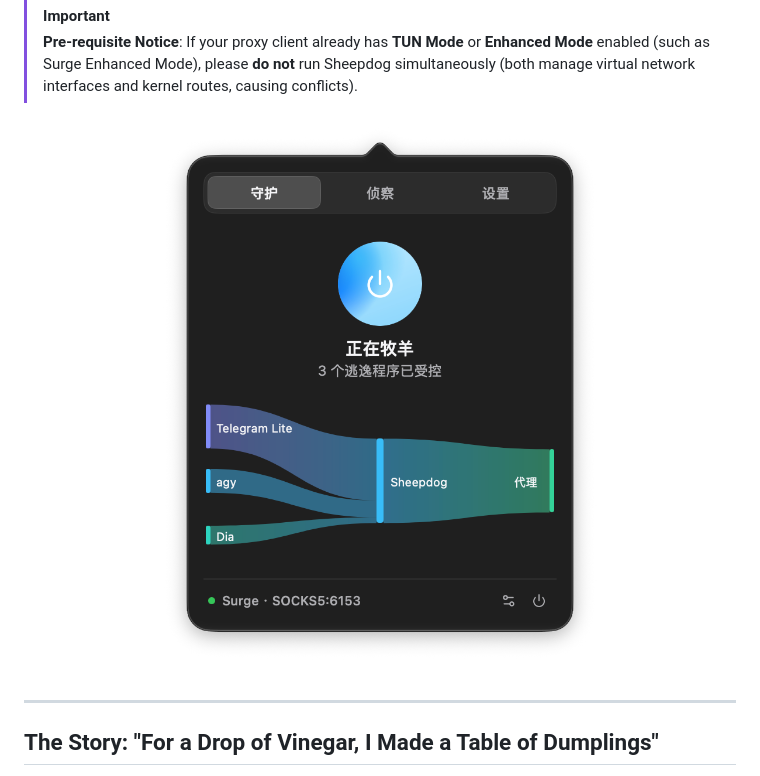
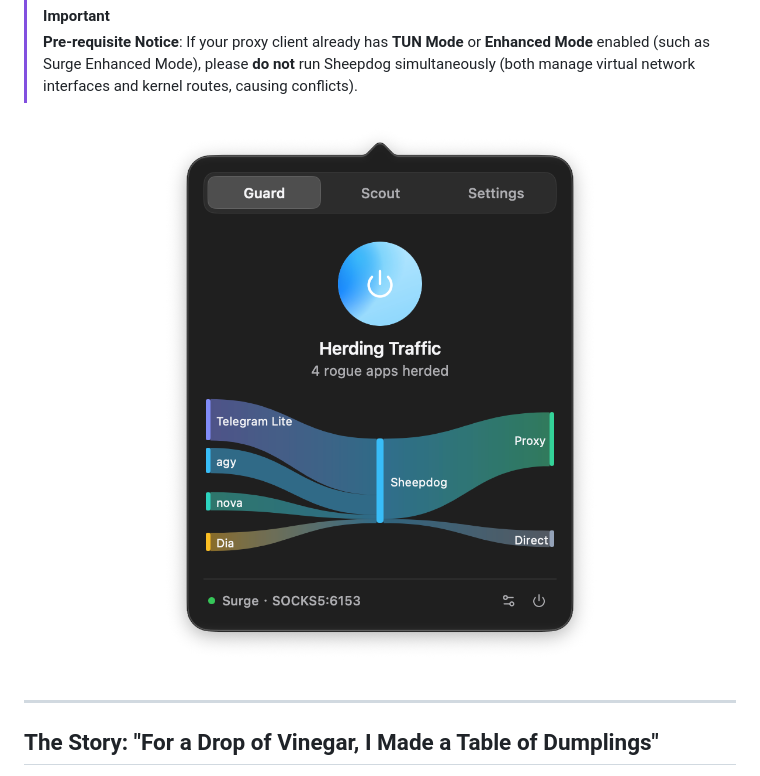
Before and after one commit to 666OS/Sheepdog, a Markdown page: README_EN.md, the part around the change. Drawn GitHub-style; pictures changed too: assets/preview-dark-en.png (added).

Commit message:
docs: update english preview asset and add project logo

```diff
--- a/README_EN.md
+++ b/README_EN.md
@@ -12,7 +12,7 @@ Automatically captures raw TCP traffic from `git`, `brew`, `curl`, Cursor, Docke
 > **Pre-requisite Notice**: If your proxy client already has **TUN Mode** or **Enhanced Mode** enabled (such as Surge Enhanced Mode), please **do not** run Sheepdog simultaneously (both manage virtual network interfaces and kernel routes, causing conflicts).
 
 <p align="center">
-  <img src="assets/preview-dark.png" width="70%" alt="Sheepdog Dark Mode" />
+  <img src="assets/preview-dark-en.png" width="70%" alt="Sheepdog Dark Mode" />
 </p>
 
 ---
```
Also changed, not shown: assets/Sheepdog-logo.png (added).
